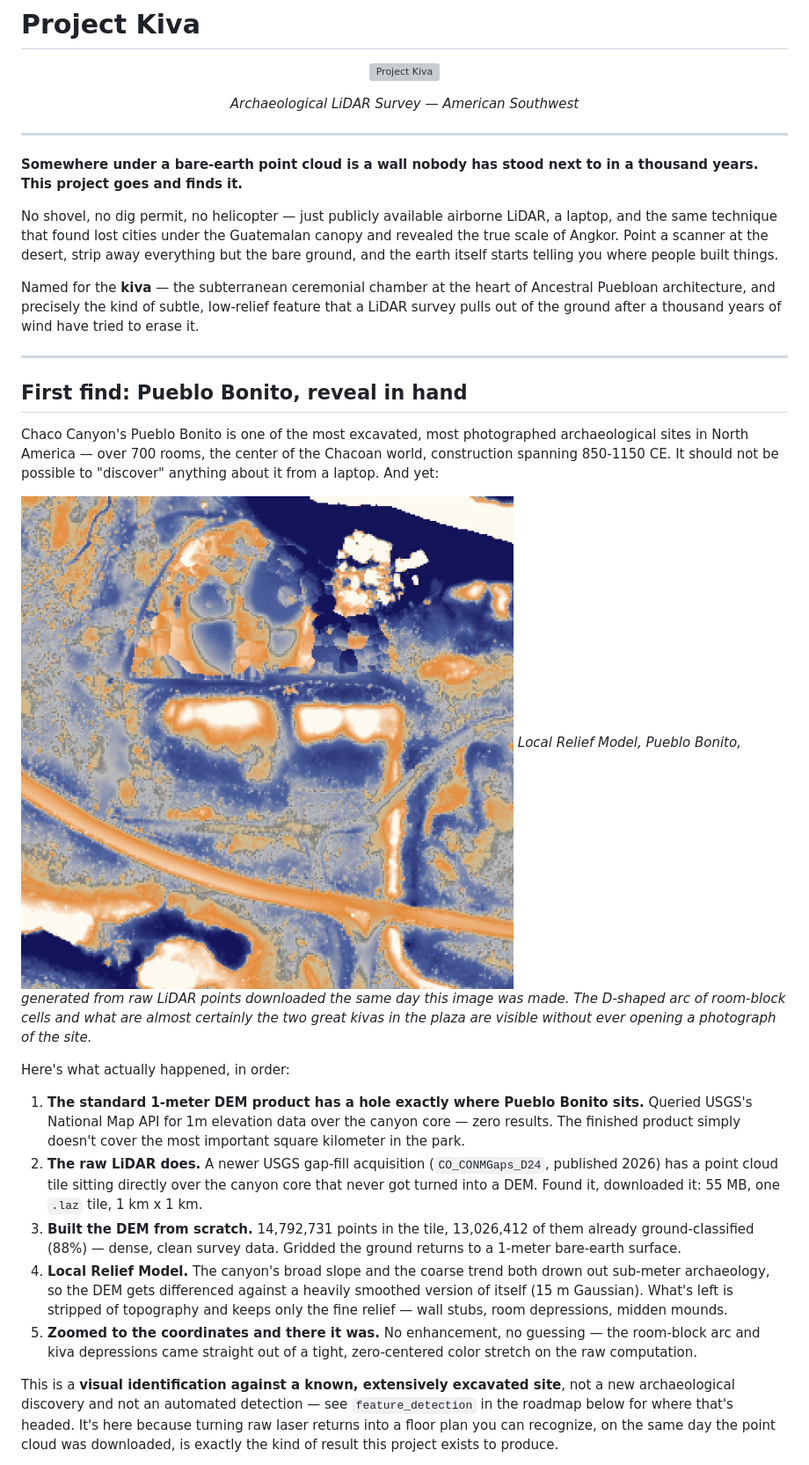
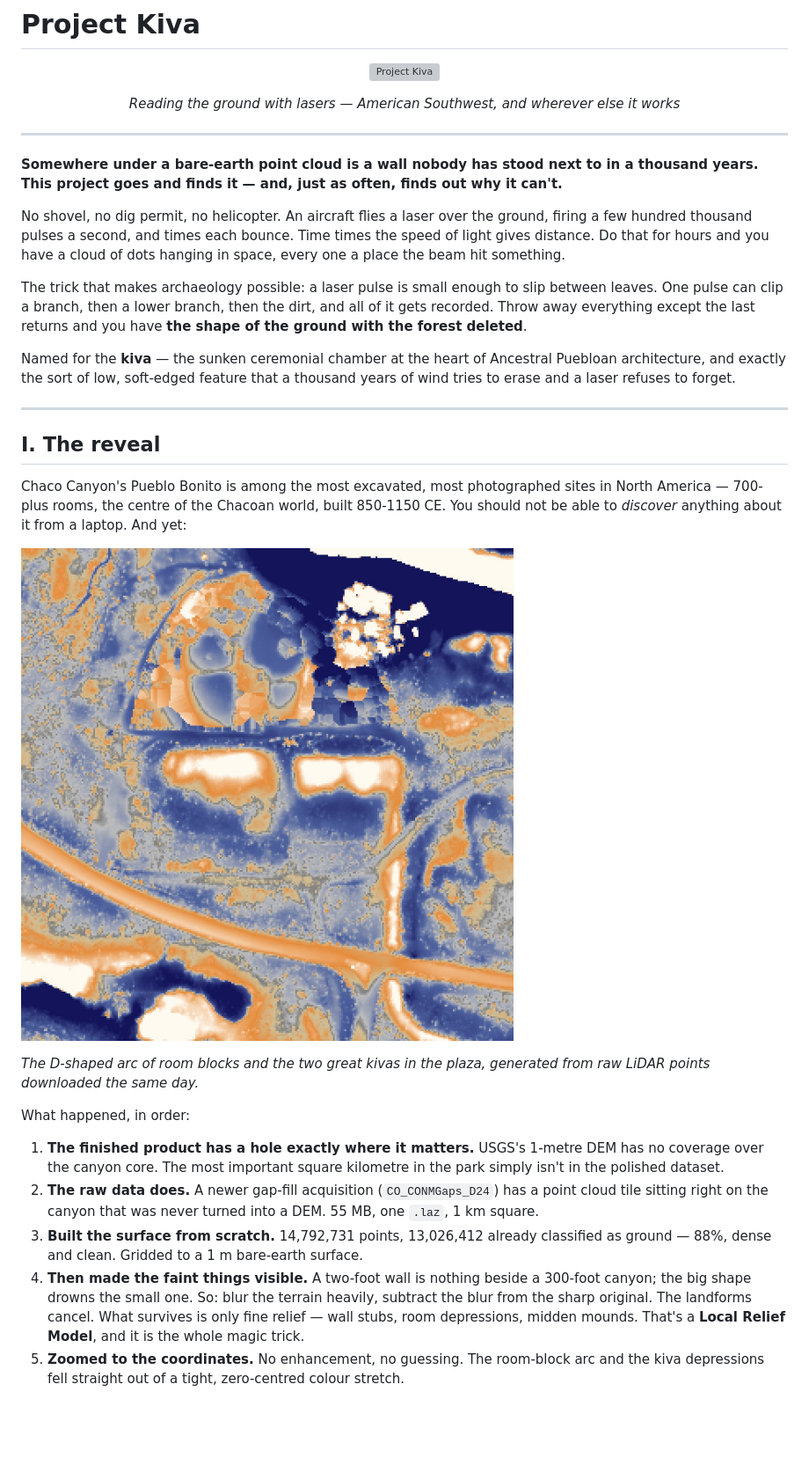
Before and after one commit to bdgroves/project-kiva, a Markdown page: README.md, the part around one of its changes. Shown at 88% size. Rendered like a GitHub page; blank space fills up the shorter version; grey boxes are pictures that could not be loaded.

```diff
--- a/README.md
+++ b/README.md
@@ -5,65 +5,61 @@
 </p>
 
 <p align="center">
-  <em>Archaeological LiDAR Survey — American Southwest</em>
+  <em>Reading the ground with lasers — American Southwest, and wherever else it works</em>
 </p>
 
 ---
 
 **Somewhere under a bare-earth point cloud is a wall nobody has stood next to
-in a thousand years. This project goes and finds it.**
+in a thousand years. This project goes and finds it — and, just as often,
+finds out why it can't.**
 
-No shovel, no dig permit, no helicopter — just publicly available airborne
-LiDAR, a laptop, and the same technique that found lost cities under the
-Guatemalan canopy and revealed the true scale of Angkor. Point a scanner at
-the desert, strip away everything but the bare ground, and the earth itself
-starts telling you where people built things.
+No shovel, no dig permit, no helicopter. An aircraft flies a laser over the
+ground, firing a few hundred thousand pulses a second, and times each bounce.
+Time times the speed of light gives distance. Do that for hours and you have a
+cloud of dots hanging in space, every one a place the beam hit something.
 
-Named for the **kiva** — the subterranean ceremonial chamber at the heart of
-Ancestral Puebloan architecture, and precisely the kind of subtle,
-low-relief feature that a LiDAR survey pulls out of the ground after a
-thousand years of wind have tried to erase it.
+The trick that makes archaeology possible: a laser pulse is small enough to
+slip between leaves. One pulse can clip a branch, then a lower branch, then
+the dirt, and all of it gets recorded. Throw away everything except the last
+returns and you have **the shape of the ground with the forest deleted**.
+
+Named for the **kiva** — the sunken ceremonial chamber at the heart of
+Ancestral Puebloan architecture, and exactly the sort of low, soft-edged
+feature that a thousand years of wind tries to erase and a laser refuses to
+forget.
 
 ---
 
-## First find: Pueblo Bonito, reveal in hand
+## I. The reveal
 
-Chaco Canyon's Pueblo Bonito is one of the most excavated, most photographed
-archaeological sites in North America — over 700 rooms, the center of the
-Chacoan world, construction spanning 850-1150 CE. It should not be possible
-to "discover" anything about it from a laptop. And yet:
+Chaco Canyon's Pueblo Bonito is among the most excavated, most photographed
+sites in North America — 700-plus rooms, the centre of the Chacoan world,
+built 850-1150 CE. You should not be able to *discover* anything about it from
+a laptop. And yet:
 
 ![Pueblo Bonito Local Relief Model reveal](docs/images/pueblo_bonito_lrm_reveal.jpg)
-*Local Relief Model, Pueblo Bonito, generated from raw LiDAR points
-downloaded the same day this image was made. The D-shaped arc of room-block
-cells and what are almost certainly the two great kivas in the plaza are
-visible without ever opening a photograph of the site.*
 
-Here's what actually happened, in order:
+*The D-shaped arc of room blocks and the two great kivas in the plaza,
+generated from raw LiDAR points downloaded the same day.*
 
-1. **The standard 1-meter DEM product has a hole exactly where Pueblo
-   Bonito sits.** Queried USGS's National Map API for 1m elevation data
-   over the canyon core — zero results. The finished product simply
-   doesn't cover the most important square kilometer in the park.
-2. **The raw LiDAR does.** A newer USGS gap-fill acquisition
-   (`CO_CONMGaps_D24`, published 2026) has a point cloud tile sitting
-   directly over the canyon core that never got turned into a DEM. Found
-   it, downloaded it: 55 MB, one `.laz` tile, 1 km x 1 km.
-3. **Built the DEM from scratch.** 14,792,731 points in the tile, 13,026,412
-   of them already ground-classified (88%) — dense, clean survey data.
-   Gridded the ground returns to a 1-meter bare-earth surface.
-4. **Local Relief Model.** The canyon's broad slope and the coarse trend
-   both drown out sub-meter archaeology, so the DEM gets differenced
-   against a heavily smoothed version of itself (15 m Gaussian). What's
-   left is stripped of topography and keeps only the fine relief — wall
-   stubs, room depressions, midden mounds.
-5. **Zoomed to the coordinates and there it was.** No enhancement, no
-   guessing — the room-block arc and kiva depressions came straight out of
-   a tight, zero-centered color stretch on the raw computation.
+What happened, in order:
 
-This is a **visual identification against a known, extensively excavated
-site**, not a new archaeological discovery and not an automated detection —
-see `feature_detection` in the roadmap below for where that's headed. It's
-here because turning raw laser returns into a floor plan you can recognize,
-on the same day the point cloud was downloaded, is exactly the kind of
-result this project exists to produce.
+1. **The finished product has a hole exactly where it matters.** USGS's 1-metre
+   DEM has no coverage over the canyon core. The most important square
+   kilometre in the park simply isn't in the polished dataset.
+2. **The raw data does.** A newer gap-fill acquisition (`CO_CONMGaps_D24`) has
+   a point cloud tile sitting right on the canyon that was never turned into a
+   DEM. 55 MB, one `.laz`, 1 km square.
+3. **Built the surface from scratch.** 14,792,731 points, 13,026,412 already
+   classified as ground — 88%, dense and clean. Gridded to a 1 m bare-earth
+   surface.
+4. **Then made the faint things visible.** A two-foot wall is nothing beside a
+   300-foot canyon; the big shape drowns the small one. So: blur the terrain
+   heavily, subtract the blur from the sharp original. The landforms cancel.
+   What survives is only fine relief — wall stubs, room depressions, midden
+   mounds. That's a **Local Relief Model**, and it is the whole magic trick.
+5. **Zoomed to the coordinates.** No enhancement, no guessing. The room-block
+   arc and the kiva depressions fell straight out of a tight, zero-centred
+   colour stretch.
+
```
Also changed, not shown: other parts of README.md (+216 -221 lines).
